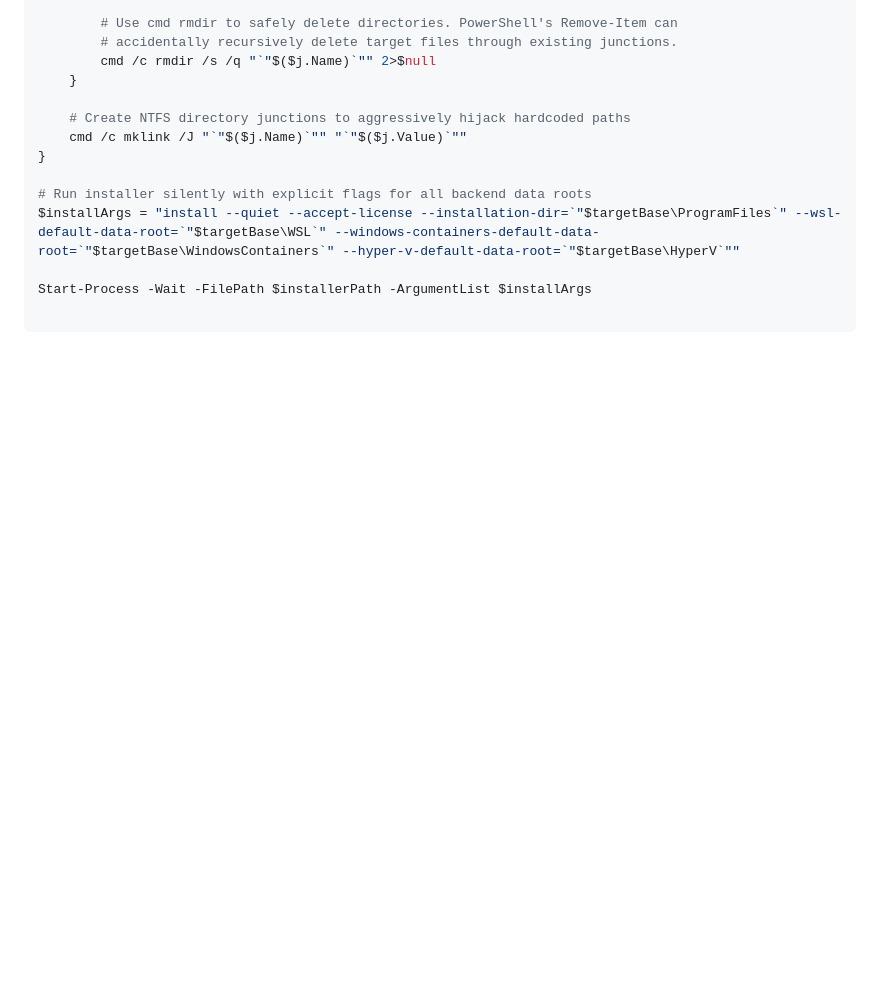
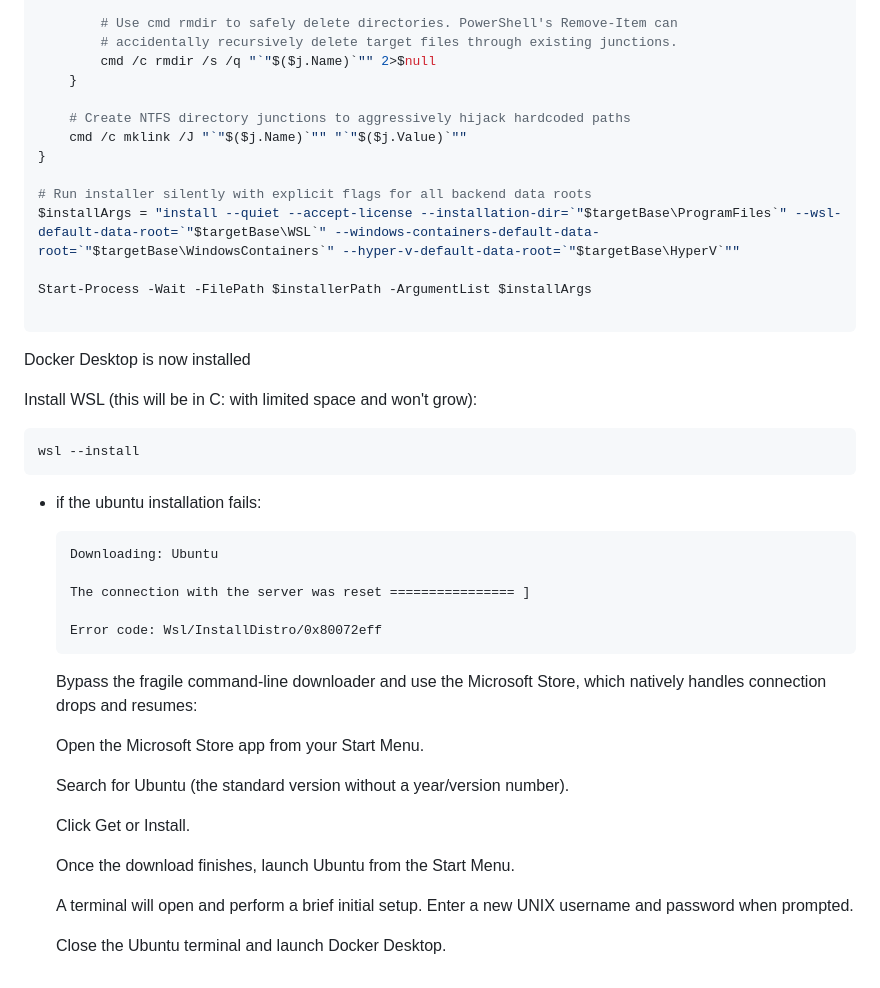
Before and after one commit to Apurv7Gupta/Self-Service-Programs, a Markdown page: Docker_on_custom_drive.md, the part around the change. Drawn GitHub-style; blank space fills up the shorter version.

````diff
--- a/Docker_on_non-C:.md
+++ b/Docker_on_custom_drive.md
@@ -68,3 +68,33 @@ $installArgs = "install --quiet --accept-license --installation-dir=`"$targetBas
 Start-Process -Wait -FilePath $installerPath -ArgumentList $installArgs
 
 ```
+Docker Desktop is now installed
+
+Install WSL (this will be in C: with limited space and won't grow):
+
+```powershell
+wsl --install
+```
+
+- if the ubuntu installation fails:
+  ```
+  Downloading: Ubuntu
+
+  The connection with the server was reset ================ ]
+
+  Error code: Wsl/InstallDistro/0x80072eff
+  ```
+
+  Bypass the fragile command-line downloader and use the Microsoft Store, which natively handles connection drops and resumes:
+
+    Open the Microsoft Store app from your Start Menu.
+
+    Search for Ubuntu (the standard version without a year/version number).
+
+    Click Get or Install.
+
+    Once the download finishes, launch Ubuntu from the Start Menu.
+
+    A terminal will open and perform a brief initial setup. Enter a new UNIX username and password when prompted.
+
+    Close the Ubuntu terminal and launch Docker Desktop.
````
